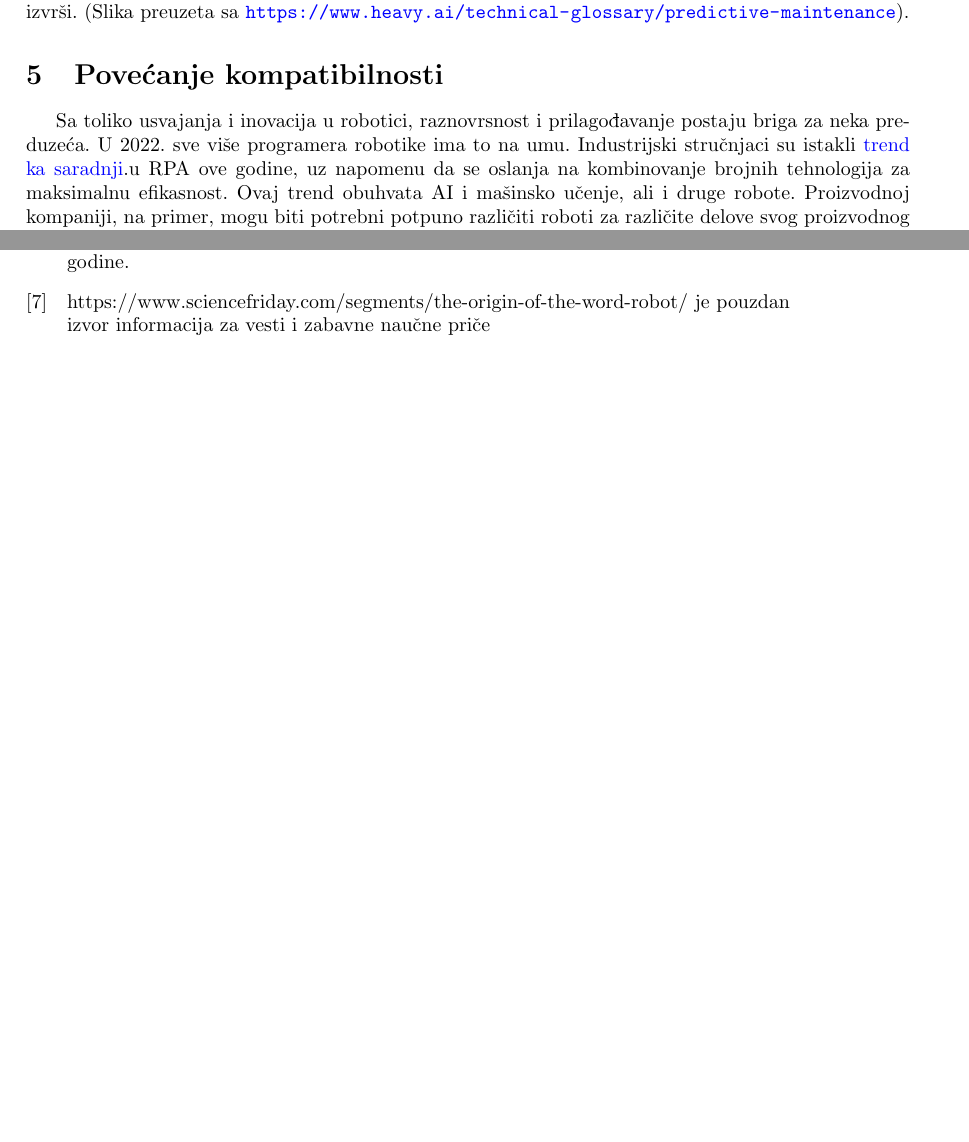
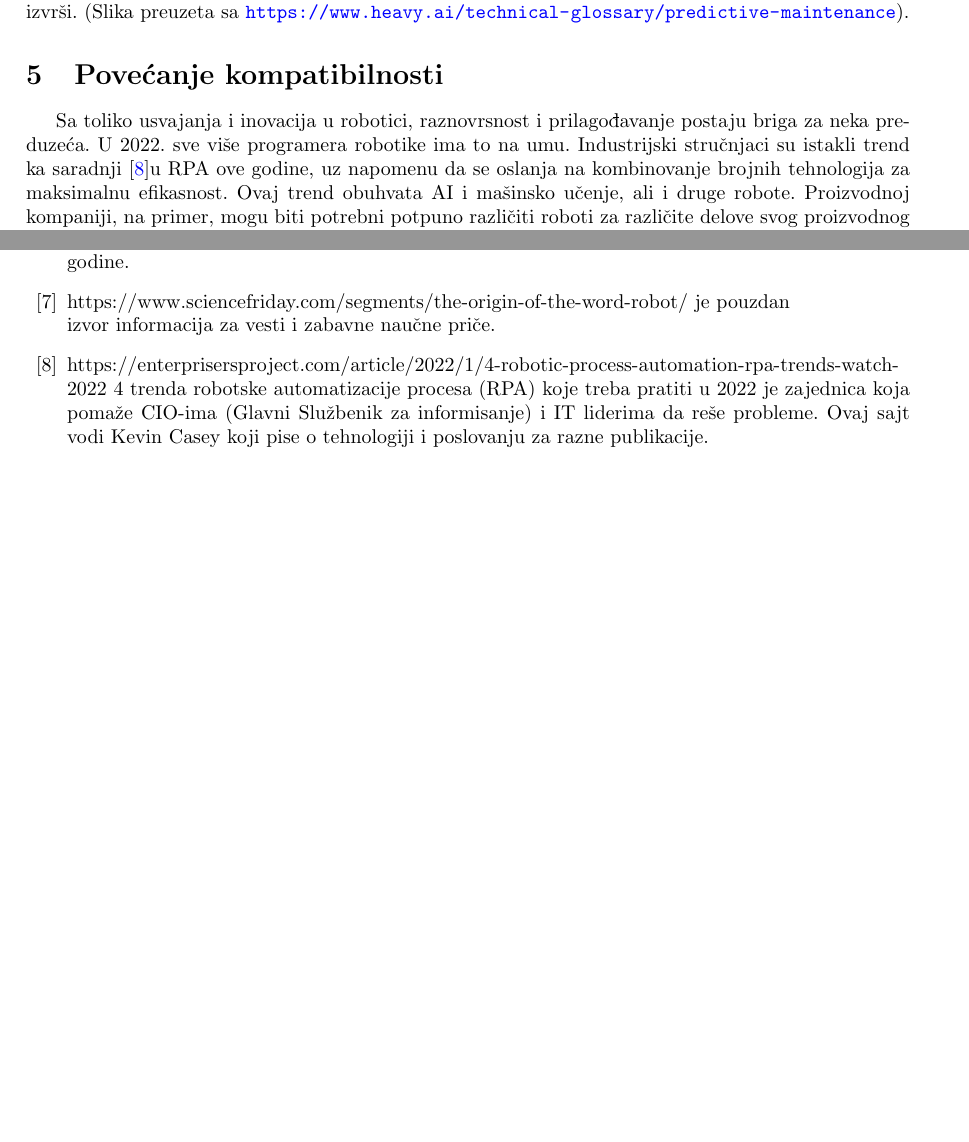
Before and after one commit to MarkoCvijetinovic/-31_TNP2022, a LaTeX paper (main.tex): two parts of pages 5 and 7 of 7, joined at a grey line, cut so that both start at the same text. Compiled offline with pdfLaTeX.

Commit message:
Add files via upload

```diff
--- a/main.tex
+++ b/main.tex
@@ -126,8 +126,7 @@
 	Prediktivno održavanje se odnosi na upotrebu proaktivnih metoda održavanja zasnovanih na podacima koje su dizajnirane da analiziraju stanje opreme i pomažu u predviđanju kada održavanje treba da se izvrši. (Slika preuzeta sa \url{https://www.heavy.ai/technical-glossary/predictive-maintenance}).
 
 	\section{Povećanje kompatibilnosti}
-	Sa toliko usvajanja i inovacija u robotici, raznovrsnost i prilagođavanje postaju briga za neka preduzeća. U 2022. sve više programera robotike ima to na umu. Industrijski stručnjaci su istakli
-	\href{https://enterprisersproject.com/article/2022/1/4-robotic-process-automation-rpa-trends-watch-2022}{trend ka saradnji}.u RPA ove godine, uz napomenu da se oslanja na kombinovanje brojnih tehnologija za maksimalnu efikasnost.
+	Sa toliko usvajanja i inovacija u robotici, raznovrsnost i prilagođavanje postaju briga za neka preduzeća. U 2022. sve više programera robotike ima to na umu. Industrijski stručnjaci su istakli trend ka saradnji \cite{4 Robotic Process Automation (RPA) trends to watch in 2022}u RPA ove godine, uz napomenu da se oslanja na kombinovanje brojnih tehnologija za maksimalnu efikasnost.
 	Ovaj trend obuhvata AI i mašinsko učenje, ali i druge robote. Proizvodnoj kompaniji, na primer, mogu biti potrebni potpuno različiti roboti za različite delove svog proizvodnog procesa ili za pravljenje različitih proizvoda. Postaje tržišna prednost za robote da budu lako kompatibilni sa drugim, potpuno drugačijim robotima. Ovo je zanimljiv kontrast u odnosu na druge industrije, ali ukazuje na budućnost koja se oslanja na robote.
 	\cite{robotics2022}
 \section{Kuhinjski roboti}
@@ -170,8 +169,11 @@ kreirali pametnu automatizaciju. Procesi kao što su korisnička podrška i upra
        \bibitem{three laws of robotics}
 	https://www.britannica.com/topic/Three-Laws-of-Robotics Osnova Britanike Online je enciklopedija Britanika, najveća i najautoritativnija enciklopedija na svetu. Pored aktualnih članaka, ona uključuje mape, fotografije, ilustracije, video snimke, multimedijske isečke i godišnjake od 1993. godine.
 
- \bibitem[7]{word robot}
- https://www.sciencefriday.com/segments/the-origin-of-the-word-robot/ je pouzdan\\ izvor informacija za vesti i zabavne naučne priče
+        \bibitem{word robot}
+     https://www.sciencefriday.com/segments/the-origin-of-the-word-robot/ je pouzdan\\ izvor informacija za vesti i zabavne naučne priče.
+
+        \bibitem{4 Robotic Process Automation (RPA) trends to watch in 2022}
+     https://enterprisersproject.com/article/2022/1/4-robotic-process-automation-rpa-trends-watch-2022 4 trenda robotske automatizacije procesa (RPA) koje treba pratiti u 2022 je zajednica koja pomaže CIO-ima (Glavni Službenik za informisanje) i IT liderima da reše probleme. Ovaj sajt vodi Kevin Casey koji pise o tehnologiji i poslovanju za razne publikacije.
 
 
 
```
Also changed, not shown: main.tex (1 more changed lines).
